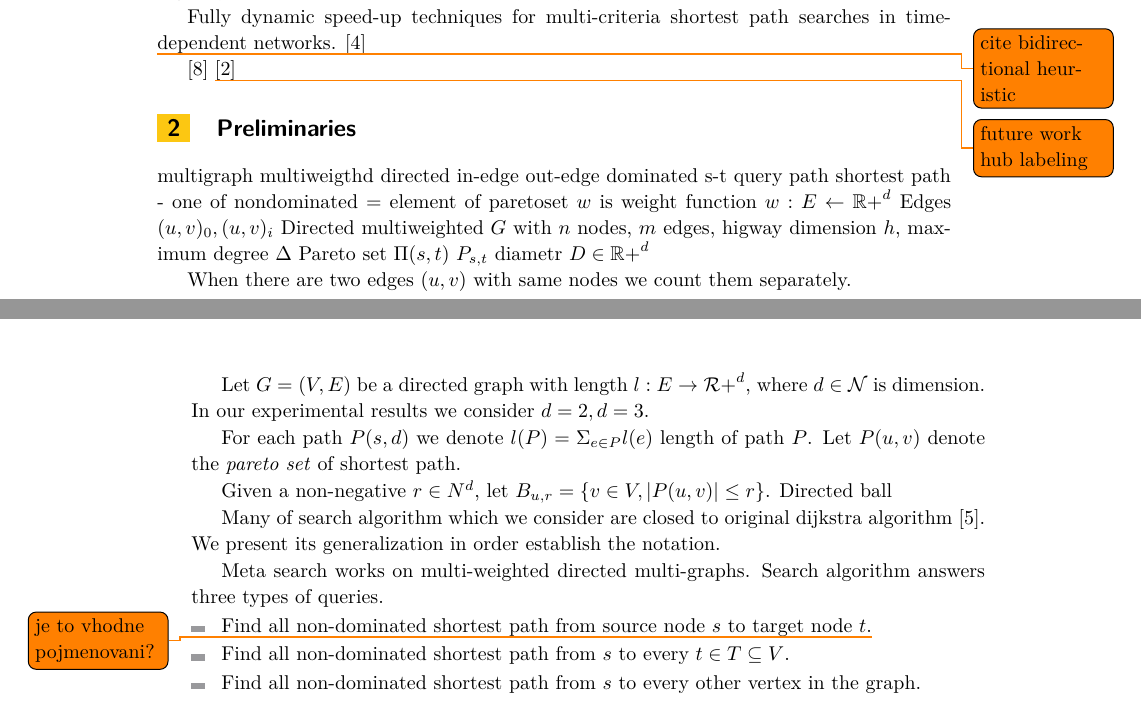
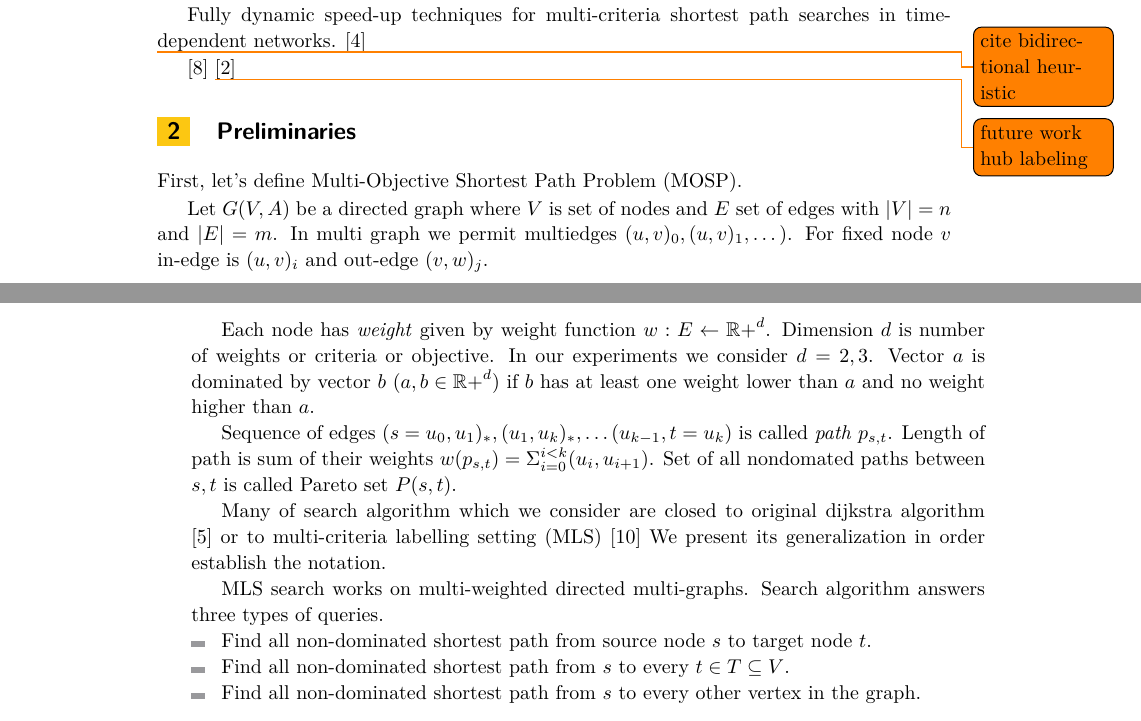
Before and after one commit to jitka/MCH, a LaTeX document (main.tex, which reads preliminaries.tex): two parts of pages 1 and 2 of 8, joined at a grey line, cut so that both start at the same text. Compiled offline with pdfLaTeX.

Commit message:
preliminaries

```diff
--- a/preliminaries.tex
+++ b/preliminaries.tex
@@ -6,56 +6,40 @@
 \section{Preliminaries}
 \label{secPreliminaries}
 
-multigraph
-multiweigthd
-directed
-in-edge out-edge
-dominated
-s-t query
-path
-shortest path - one of nondominated = element of paretoset
-$w$ is weight function $w: E \leftarrow \mathbb{R+}^d$
-Edges $(u,v)_0,(u,v)_i$
-Directed multiweighted $G$ with
-$n$ nodes,
-$m$ edges,
-higway dimension $h$,
-maximum degree $\Delta$
-Pareto set $\Pi(s,t)$ $P_{s,t}$
-diametr $D \in \mathbb{R+}^d$
 
-When there are two edges $(u,v)$ with same nodes we count them
-separately.
+First, let's define Multi-Objective Shortest Path Problem (MOSP).
 
+Let $G(V,A)$ be a directed graph where $V$ is set of nodes and $E$ set
+of edges with $|V| = n$ and $|E| = m$. In multi graph we permit multiedges
+$(u,v)_0,(u,v)_1,\dots)$. For fixed node $v$ in-edge is $(u,v)_i$ and out-edge
+$(v,w)_j$.
 
-Let $G = (V,E)$ be a directed graph with length
-$l: E$
-$ \rightarrow $
-$\mathcal{R+}^d$,
-where $d \in \mathcal{N}$ is
-dimension. In our experimental results
-we consider $d=2, d=3$.
+Each node has \emph{weight} given by weight function
+$w: E \leftarrow \mathbb{R+}^d$.
+Dimension $d$ is number of weights or criteria or objective.
+In our experiments we consider $d=2,3$.
+Vector $a$ is dominated by vector $b$ ($a,b \in \mathbb{R+}^d$) if
+$b$ has at least one weight lower than $a$ and no weight higher than $a$.
 
-For each path $P(s,d)$ we denote
-$l(P) = \Sigma_{e\in P} l(e) $
-length of path $P$.
-Let $P(u,v)$ denote the \emph{pareto set} of shortest path.
-
-Given a non-negative $r \in \mathcal{}{N}^d $, let $B_{u,r} =
-\{ v \in V, |P(u,v)| \le r \} $.
-Directed ball
+Sequence of edges $(s=u_0,u_1)_*,(u_1,u_k)_*,\dots(u_{k-1},t=u_k)$ is called
+\emph{path} $p_{s,t}$. Length of path is sum of their weights
+$w(p_{s,t}) = \Sigma_{i=0}^{i<k} (u_i,u_{i+1})$.
+Set of all nondomated paths between $s,t$ is called Pareto set
+$P(s,t)$.
 
 
 %\subsection{Meta Search Algorithm}
 
 Many of search algorithm which we consider
-are closed to original dijkstra algorithm \cite{dijkstra1959note}.
+are closed to original dijkstra algorithm \cite{dijkstra1959note}
+or to multi-criteria labelling setting (MLS) \cite{martins1984multicriteria}
 We present its generalization in order establish the notation.
 
-Meta search works on multi-weighted directed multi-graphs.
+MLS search works on multi-weighted directed multi-graphs.
 Search algorithm answers three types of queries.
 \begin{itemize}
-\item Find all non-dominated shortest path from source node $s$ to target node $t$.\todo{je to vhodne pojmenovani?}
+\item Find all non-dominated shortest path from source node $s$ to target node $t$.
+    % TODO přepsat s t na o d (origin destination)
 \item Find all non-dominated shortest path from $s$ to every $t \in T \subseteq V$.
 \item Find all non-dominated shortest path from $s$ to every other vertex in the graph.
 \end{itemize}
```
Also changed, not shown: formalResults.tex (+6 -5 lines), intro.tex (+1 -0 lines), references.bib (+11 -0 lines), preliminaries.tex (6 more changed lines).
